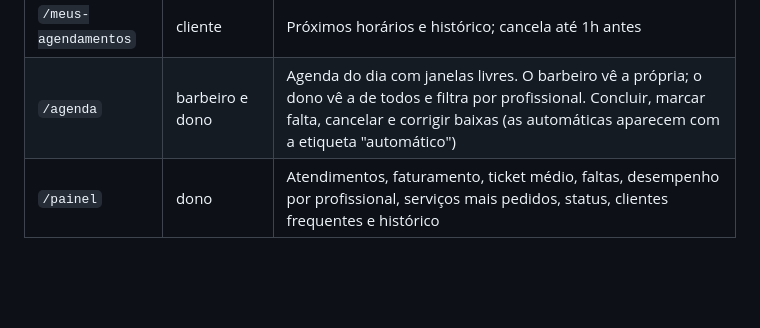
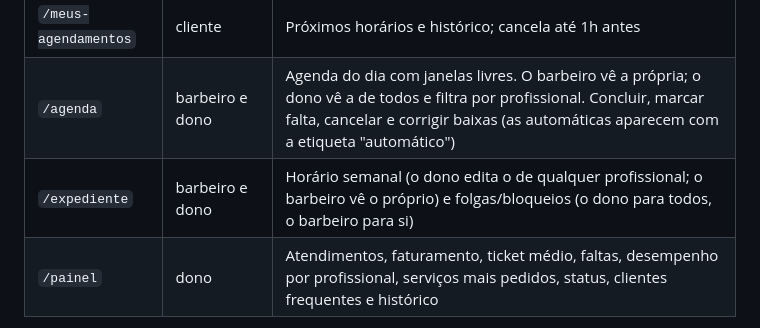
Before and after one commit to Caio-Hernandes/Helios-Barbearia, a Markdown page: frontend/README.md, the part around the change. GitHub-like rendering; blank space fills up the shorter version.

```diff
--- a/frontend/README.md
+++ b/frontend/README.md
@@ -35,6 +35,7 @@ Como subir tudo está no [README da raiz](../README.md).
 | `/agendar` | cliente | Escolhe serviço, profissional, dia e horário; confirma com observações |
 | `/meus-agendamentos` | cliente | Próximos horários e histórico; cancela até 1h antes |
 | `/agenda` | barbeiro e dono | Agenda do dia com janelas livres. O barbeiro vê a própria; o dono vê a de todos e filtra por profissional. Concluir, marcar falta, cancelar e corrigir baixas (as automáticas aparecem com a etiqueta "automático") |
+| `/expediente` | barbeiro e dono | Horário semanal (o dono edita o de qualquer profissional; o barbeiro vê o próprio) e folgas/bloqueios (o dono para todos, o barbeiro para si) |
 | `/painel` | dono | Atendimentos, faturamento, ticket médio, faltas, desempenho por profissional, serviços mais pedidos, status, clientes frequentes e histórico |
 
 `/` leva cada papel para a sua página inicial. Uma rota de outro papel redireciona para a página inicial do papel atual.
```
Also changed, not shown: README.md (+10 -2 lines), backend/README.md (+1 -1 lines), docs/screenshots/10-expediente.png (added), 13 other files.
